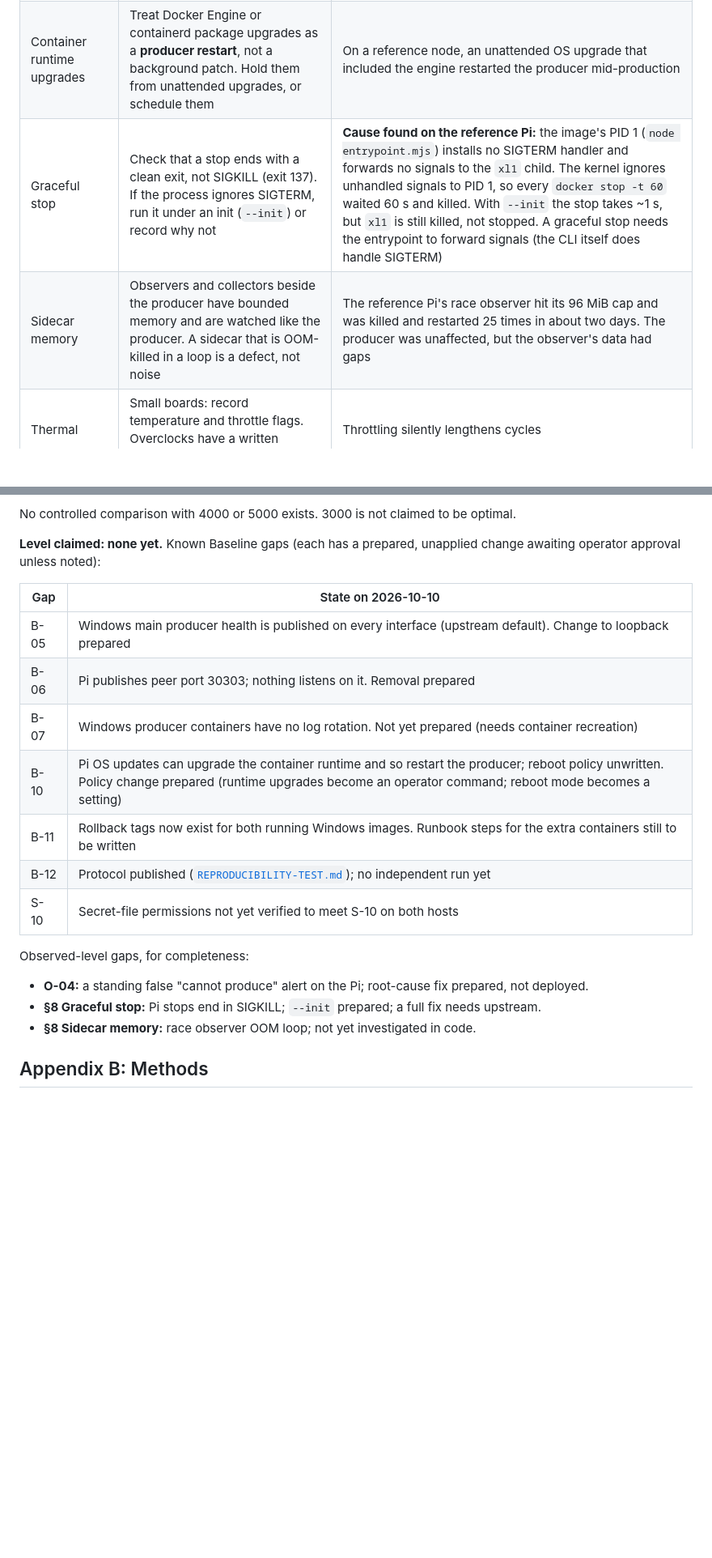
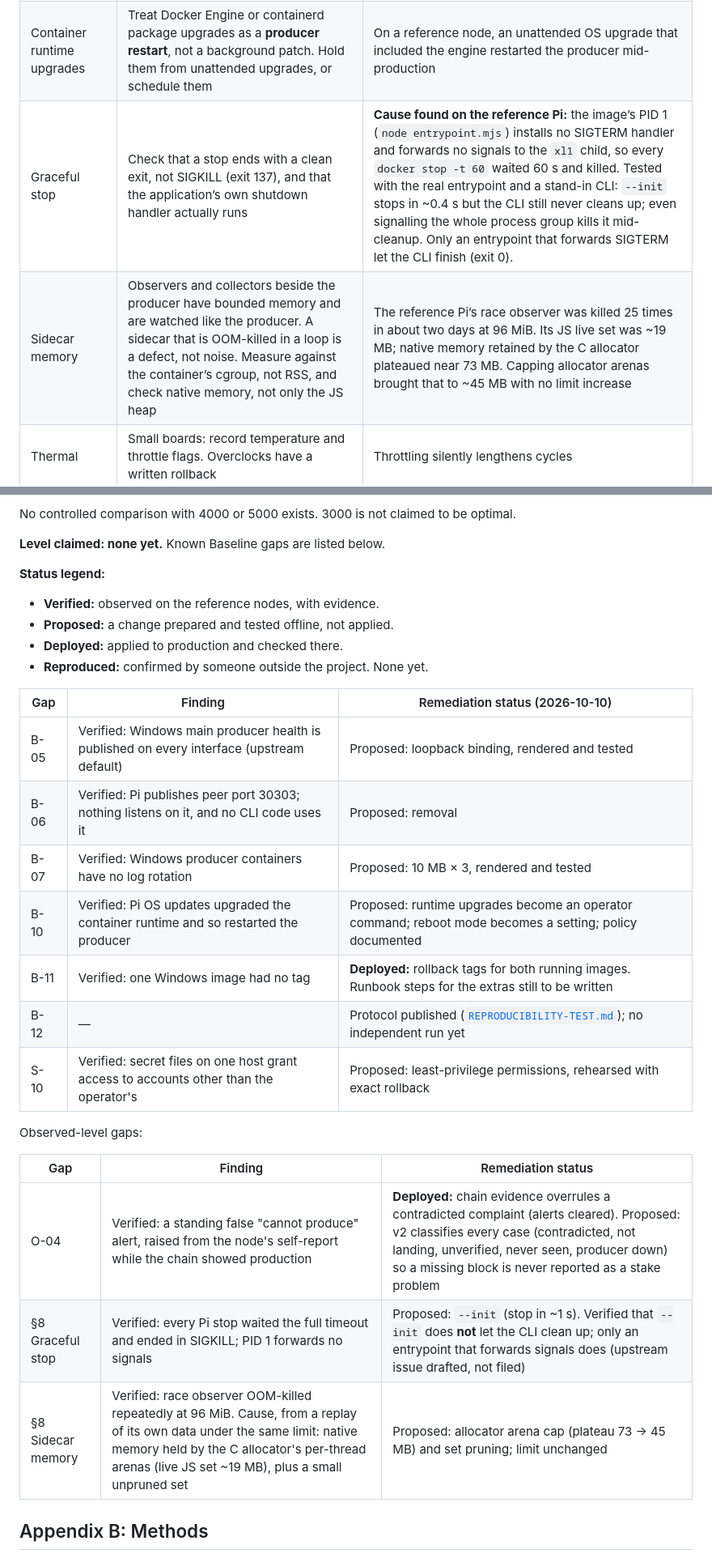
Before and after one commit to LewSales/xl1-block-producer-windows, a Markdown page: docs/standards/OXYON-PRODUCER-REFERENCE-STANDARD-v1.0.md, 2 parts joined by grey strips. Shown at 81% size. Drawn GitHub-style; blank space fills up the shorter version.

Commit message:
Standard v1.0 draft rev. 3: status legend, 002D graceful-stop and sidecar findings
Appendix A now separates verified findings, proposed remediations, deployed
remediations and independent reproduction (none yet). Graceful stop: --init
removes the 60 s wait but the CLI still never cleans up; only signal
forwarding in the entrypoint does (tested with the real entrypoint). Sidecar
memory: allocator-arena retention, not a JS leak. O-04 partly deployed. No
level claimed; B-12 stays open.

Co-Authored-By: Claude Opus 5.5 <noreply@anthropic.com>

```diff
--- a/docs/standards/OXYON-PRODUCER-REFERENCE-STANDARD-v1.0.md
+++ b/docs/standards/OXYON-PRODUCER-REFERENCE-STANDARD-v1.0.md
@@ -173,8 +173,8 @@ A bind-mounted preset is live configuration. If presets are mounted from a git w
 | Alert truth | Every alert maps to a cause an operator can act on. An alert that fires while the chain shows normal production is a defect to fix, not to mute | Law 07 |
 | Unattended change | OS updates, reboots and producer updates are written policies: what triggers them, when, how it is announced, how it is undone | Law 06 |
 | Container runtime upgrades | Treat Docker Engine or containerd package upgrades as a **producer restart**, not a background patch. Hold them from unattended upgrades, or schedule them | On a reference node, an unattended OS upgrade that included the engine restarted the producer mid-production |
-| Graceful stop | Check that a stop ends with a clean exit, not SIGKILL (exit 137). If the process ignores SIGTERM, run it under an init (`--init`) or record why not | **Cause found on the reference Pi:** the image's PID 1 (`node entrypoint.mjs`) installs no SIGTERM handler and forwards no signals to the `xl1` child. The kernel ignores unhandled signals to PID 1, so every `docker stop -t 60` waited 60 s and killed. With `--init` the stop takes ~1 s, but `xl1` is still killed, not stopped. A graceful stop needs the entrypoint to forward signals (the CLI itself does handle SIGTERM) |
-| Sidecar memory | Observers and collectors beside the producer have bounded memory and are watched like the producer. A sidecar that is OOM-killed in a loop is a defect, not noise | The reference Pi's race observer hit its 96 MiB cap and was killed and restarted 25 times in about two days. The producer was unaffected, but the observer's data had gaps |
+| Graceful stop | Check that a stop ends with a clean exit, not SIGKILL (exit 137), and that the application’s own shutdown handler actually runs | **Cause found on the reference Pi:** the image’s PID 1 (`node entrypoint.mjs`) installs no SIGTERM handler and forwards no signals to the `xl1` child, so every `docker stop -t 60` waited 60 s and killed. Tested with the real entrypoint and a stand-in CLI: `--init` stops in ~0.4 s but the CLI still never cleans up; even signalling the whole process group kills it mid-cleanup. Only an entrypoint that forwards SIGTERM let the CLI finish (exit 0).
+| Sidecar memory | Observers and collectors beside the producer have bounded memory and are watched like the producer. A sidecar that is OOM-killed in a loop is a defect, not noise. Measure against the container’s cgroup, not RSS, and check native memory, not only the JS heap | The reference Pi’s race observer was killed 25 times in about two days at 96 MiB. Its JS live set was ~19 MB; native memory retained by the C allocator plateaued near 73 MB. Capping allocator arenas brought that to ~45 MB with no limit increase
 | Thermal | Small boards: record temperature and throttle flags. Overclocks have a written rollback | Throttling silently lengthens cycles |
 | Headroom | Record free memory, swap use and disk. Act on trends, not single readings | — |
 
@@ -357,22 +358,31 @@ A dated record of one operator's choices, given for transparency, **not as recom
 
 No controlled comparison with 4000 or 5000 exists. 3000 is not claimed to be optimal.
 
-**Level claimed: none yet.** Known Baseline gaps (each has a prepared, unapplied change awaiting operator approval unless noted):
+**Level claimed: none yet.** Known Baseline gaps are listed below.
 
-| Gap | State on 2026-10-10 |
-|---|---|
-| B-05 | Windows main producer health is published on every interface (upstream default). Change to loopback prepared |
-| B-06 | Pi publishes peer port 30303; nothing listens on it. Removal prepared |
-| B-07 | Windows producer containers have no log rotation. Not yet prepared (needs container recreation) |
-| B-10 | Pi OS updates can upgrade the container runtime and so restart the producer; reboot policy unwritten. Policy change prepared (runtime upgrades become an operator command; reboot mode becomes a setting) |
-| B-11 | Rollback tags now exist for both running Windows images. Runbook steps for the extra containers still to be written |
-| B-12 | Protocol published ([`REPRODUCIBILITY-TEST.md`](REPRODUCIBILITY-TEST.md)); no independent run yet |
-| S-10 | Secret-file permissions not yet verified to meet S-10 on both hosts |
+**Status legend:**
+- **Verified:** observed on the reference nodes, with evidence.
+- **Proposed:** a change prepared and tested offline, not applied.
+- **Deployed:** applied to production and checked there.
+- **Reproduced:** confirmed by someone outside the project. None yet.
 
-Observed-level gaps, for completeness:
-- **O-04:** a standing false "cannot produce" alert on the Pi; root-cause fix prepared, not deployed.
-- **§8 Graceful stop:** Pi stops end in SIGKILL; `--init` prepared; a full fix needs upstream.
-- **§8 Sidecar memory:** race observer OOM loop; not yet investigated in code.
+| Gap | Finding | Remediation status (2026-10-10) |
+|---|---|---|
+| B-05 | Verified: Windows main producer health is published on every interface (upstream default) | Proposed: loopback binding, rendered and tested |
+| B-06 | Verified: Pi publishes peer port 30303; nothing listens on it, and no CLI code uses it | Proposed: removal |
+| B-07 | Verified: Windows producer containers have no log rotation | Proposed: 10 MB × 3, rendered and tested |
+| B-10 | Verified: Pi OS updates upgraded the container runtime and so restarted the producer | Proposed: runtime upgrades become an operator command; reboot mode becomes a setting; policy documented |
+| B-11 | Verified: one Windows image had no tag | **Deployed:** rollback tags for both running images. Runbook steps for the extras still to be written |
+| B-12 | — | Protocol published ([`REPRODUCIBILITY-TEST.md`](REPRODUCIBILITY-TEST.md)); no independent run yet |
+| S-10 | Verified: secret files on one host grant access to accounts other than the operator's | Proposed: least-privilege permissions, rehearsed with exact rollback |
+
+Observed-level gaps:
+
+| Gap | Finding | Remediation status |
+|---|---|---|
+| O-04 | Verified: a standing false "cannot produce" alert, raised from the node's self-report while the chain showed production | **Deployed:** chain evidence overrules a contradicted complaint (alerts cleared). Proposed: v2 classifies every case (contradicted, not landing, unverified, never seen, producer down) so a missing block is never reported as a stake problem |
+| §8 Graceful stop | Verified: every Pi stop waited the full timeout and ended in SIGKILL; PID 1 forwards no signals | Proposed: `--init` (stop in ~1 s). Verified that `--init` does **not** let the CLI clean up; only an entrypoint that forwards signals does (upstream issue drafted, not filed) |
+| §8 Sidecar memory | Verified: race observer OOM-killed repeatedly at 96 MiB. Cause, from a replay of its own data under the same limit: native memory held by the C allocator's per-thread arenas (live JS set ~19 MB), plus a small unpruned set | Proposed: allocator arena cap (plateau 73 → 45 MB) and set pruning; limit unchanged |
 
 ## Appendix B: Methods
 
```
Also changed, not shown: other parts of docs/standards/OXYON-PRODUCER-REFERENCE-STANDARD-v1.0.md (+3 -2 lines).
